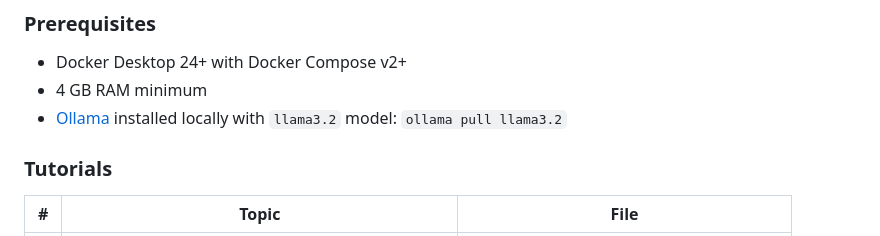
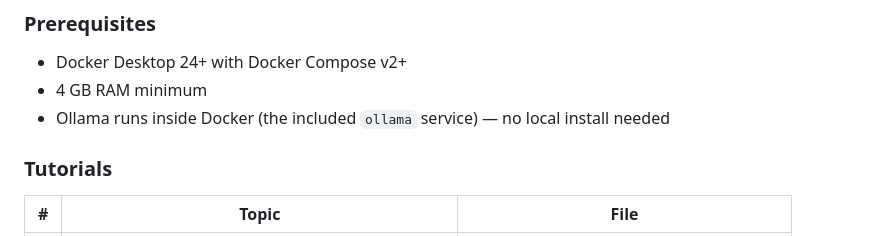
Before and after one commit to gabripo/move_the_bot, a Markdown page: README.md, the part around the change. GitHub-like rendering.

Commit message:
remove Ollama prerequisite from README, as part of containers

```diff
--- a/README.md
+++ b/README.md
@@ -7,7 +7,7 @@ AI-powered spatial human-machine interface: control a simulated robotic arm usin
 ### Prerequisites
 - Docker Desktop 24+ with Docker Compose v2+
 - 4 GB RAM minimum
-- [Ollama](https://ollama.ai) installed locally with `llama3.2` model: `ollama pull llama3.2`
+- Ollama runs inside Docker (the included `ollama` service) — no local install needed
 
 ### Tutorials
 
```
